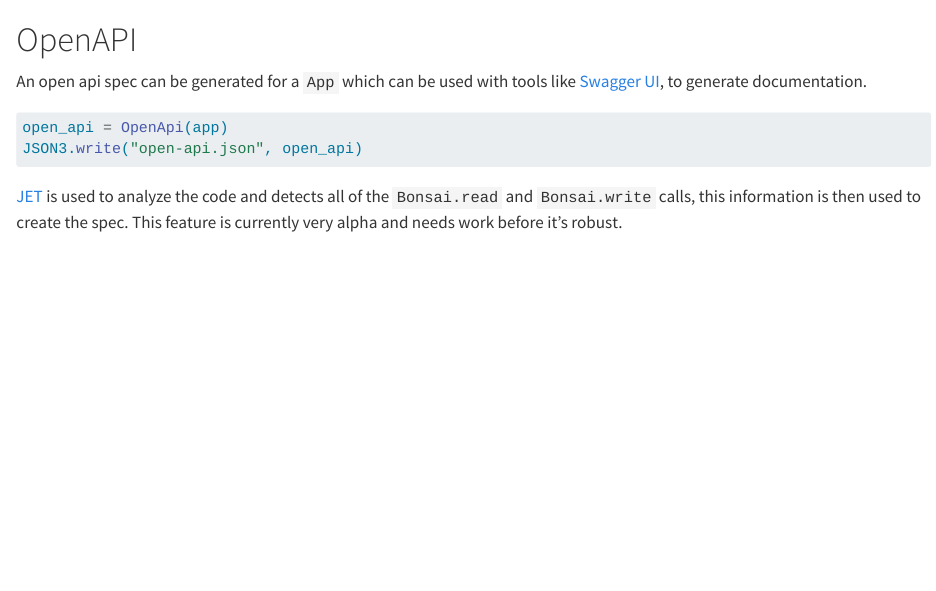
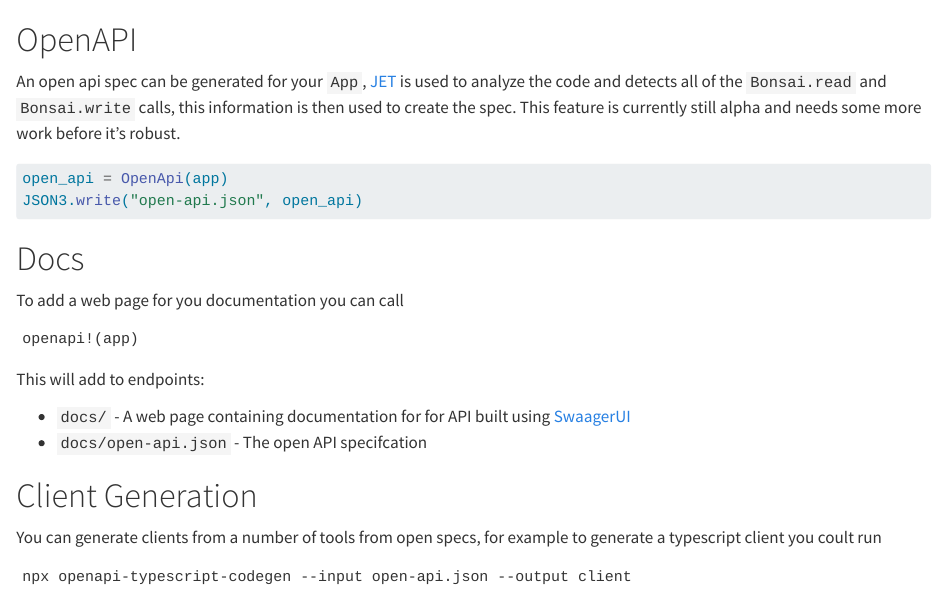
Before and after one commit to onetonfoot/Bonsai.jl, a Quarto document (docs/open_api.qmd): the page in a window 1100 px wide, from its top. Rendered offline with R 4.5, knitr and Pandoc in place of Quarto, with nearby package versions.

Commit message:
update docs

````diff
--- a/docs/open_api.qmd
+++ b/docs/open_api.qmd
@@ -1,10 +1,31 @@
 # OpenAPI
 
-An open api spec can be generated for a `App` which can be used with tools like [Swagger UI](https://swagger.io/tools/swagger-ui/), to generate documentation.
+An open api spec can be generated for your `App`, [JET](https://github.com/aviatesk/JET.jl) is used to analyze the code and detects all of the `Bonsai.read` and `Bonsai.write` calls, this information is then used to create the spec. This feature is currently still alpha and needs some more work before it's robust.
 
 ```julia
 open_api = OpenApi(app)
 JSON3.write("open-api.json", open_api)
 ```
 
-[JET](https://github.com/aviatesk/JET.jl) is used to analyze the code and detects all of the `Bonsai.read` and `Bonsai.write` calls, this information is then used to create the spec. This feature is currently very alpha and needs work before it's robust.
+# Docs
+
+To add a web page for you documentation you can call
+
+```
+openapi!(app)
+```
+
+This will add to endpoints:
+
+* `docs/` - A web page containing documentation for for API built using [SwaagerUI](https://swagger.io/tools/swagger-ui/)
+* `docs/open-api.json` - The open API specifcation
+
+
+# Client Generation
+
+You can generate clients from a number of tools from open specs, for example to generate a typescript client you coult run
+
+
+```
+npx openapi-typescript-codegen --input open-api.json --output client
+```
````
